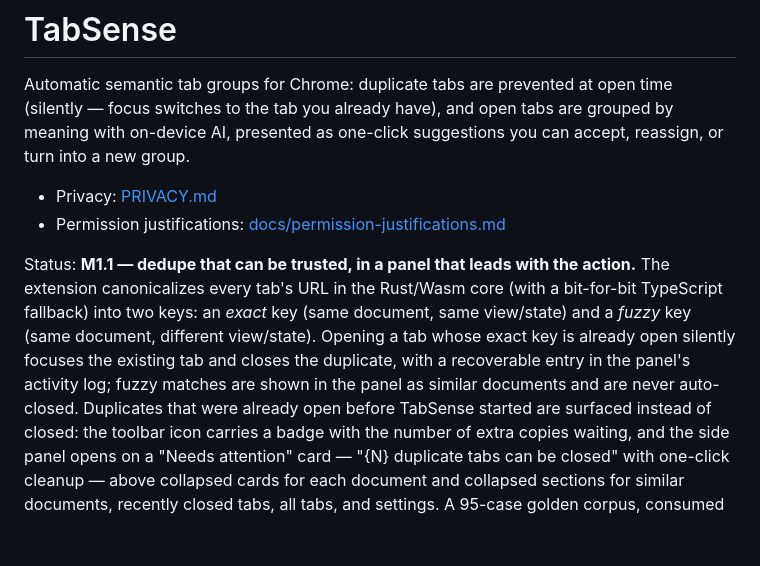
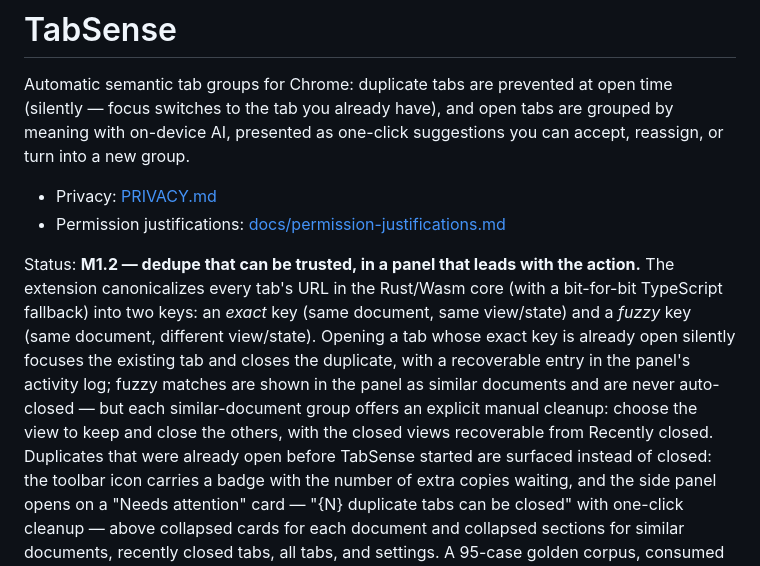
Before and after one commit to prasanna2502/tabsense, a Markdown page: README.md, the part around the change. GitHub-like rendering; blank space fills up the shorter version.

Commit message:
docs: M1.2 milestone report + README status

```diff
--- a/README.md
+++ b/README.md
@@ -8,13 +8,15 @@ or turn into a new group.
 - Privacy: [PRIVACY.md](PRIVACY.md)
 - Permission justifications: [docs/permission-justifications.md](docs/permission-justifications.md)
 
-Status: **M1.1 — dedupe that can be trusted, in a panel that leads with the action.**
+Status: **M1.2 — dedupe that can be trusted, in a panel that leads with the action.**
 The extension canonicalizes every tab's URL in the Rust/Wasm core (with a bit-for-bit
 TypeScript fallback) into two keys: an *exact* key (same document, same view/state)
 and a *fuzzy* key (same document, different view/state). Opening a tab whose exact
 key is already open silently focuses the existing tab and closes the duplicate, with
 a recoverable entry in the panel's activity log; fuzzy matches are shown in the
-panel as similar documents and are never auto-closed. Duplicates that were already
+panel as similar documents and are never auto-closed — but each similar-document
+group offers an explicit manual cleanup: choose the view to keep and close the
+others, with the closed views recoverable from Recently closed. Duplicates that were already
 open before TabSense started are surfaced instead of closed: the toolbar icon
 carries a badge with the number of extra copies waiting, and the side panel opens
 on a "Needs attention" card — "{N} duplicate tabs can be closed" with one-click
```
Also changed, not shown: docs/progress/M1.2-report.md (added, +101 -0 lines).
